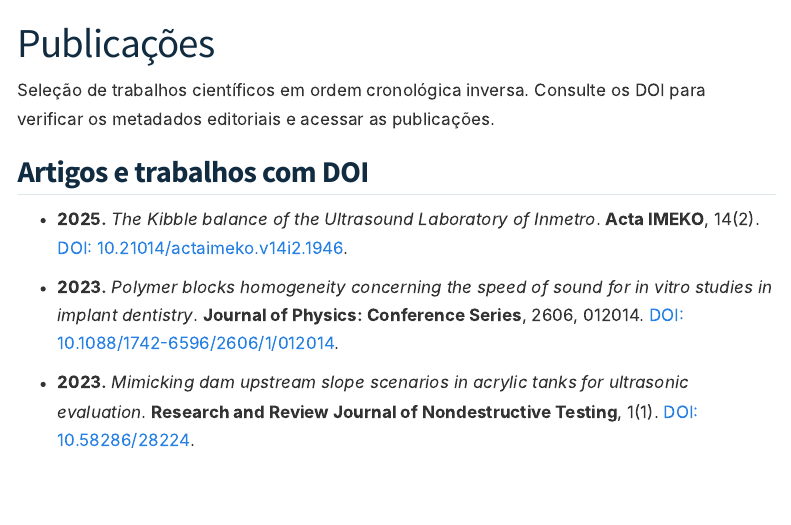
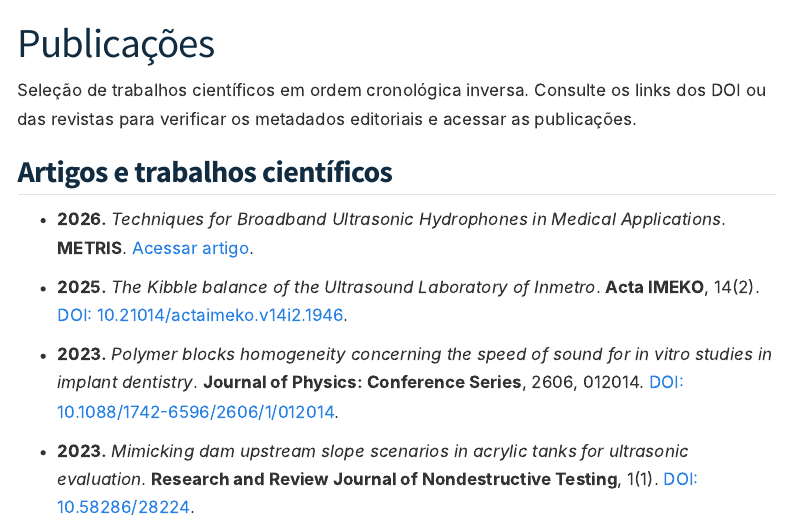
Before and after one commit to rcmayworm/rcmayworm.github.io, a Quarto document (publications.qmd): the page in a window 1100 px wide, from its top. Rendered offline with R 4.5, knitr and Pandoc in place of Quarto, with nearby package versions; menus at the side of the page are left out.

Commit message:
Add METRIS article to Portuguese publications

```diff
--- a/publications.qmd
+++ b/publications.qmd
@@ -3,9 +3,11 @@ title: "Publicações"
 description: "Artigos e trabalhos científicos relacionados à metrologia, gestão da qualidade, instrumentação, estatística, métodos computacionais, análise de dados, acústica submarina, ultrassom e machine learning."
 ---
 
-Seleção de trabalhos científicos em ordem cronológica inversa. Consulte os DOI para verificar os metadados editoriais e acessar as publicações.
+Seleção de trabalhos científicos em ordem cronológica inversa. Consulte os links dos DOI ou das revistas para verificar os metadados editoriais e acessar as publicações.
 
-## Artigos e trabalhos com DOI
+## Artigos e trabalhos científicos
+
+- **2026.** *Techniques for Broadband Ultrasonic Hydrophones in Medical Applications*. **METRIS**. [Acessar artigo](https://metris.inmetro.gov.br/revista/index.php/metris/article/view/Artigo3).
 
 - **2025.** *The Kibble balance of the Ultrasound Laboratory of Inmetro*. **Acta IMEKO**, 14(2). [DOI: 10.21014/actaimeko.v14i2.1946](https://doi.org/10.21014/actaimeko.v14i2.1946).
 
```
